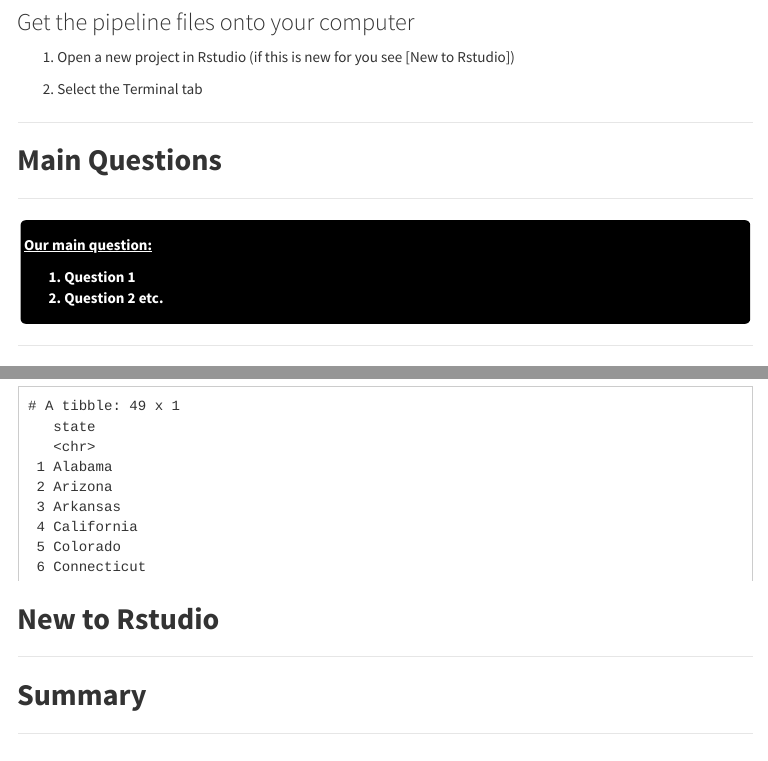
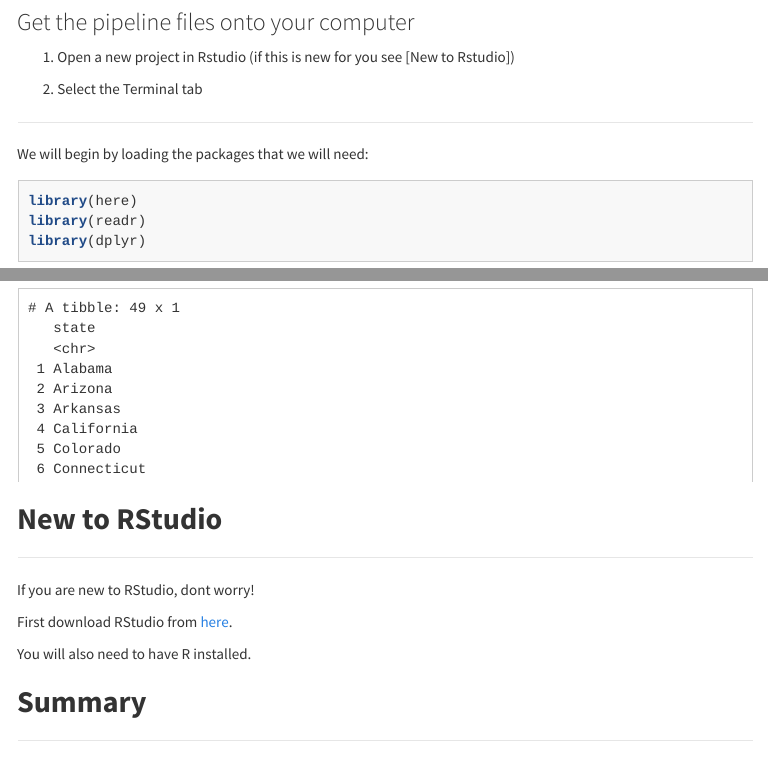
Before and after one commit to carriewright11/covid_epi, an R Markdown document (index.Rmd): the page in a window 1100 px wide, from 3230 px down, and a second part further down, joined at a grey line. The pictures show the output file index.html that the author committed with the source, opened offline; menus at the side of the page are left out.

Commit message:
adding new to rstudio section

```diff
--- a/index.Rmd
+++ b/index.Rmd
@@ -135,28 +135,6 @@ Great! Now you have a repository on GitHub which contains all the current [**COV
 
 
 
-***
-
-
-
-
-
-
-
-
-## **Main Questions**
-***
-
-#### {.main_question_block}
-<b><u> Our main question: </u></b>
-
-1) Question 1
-2) Question 2 etc.
-
-####
-
-
-
 
 ***
 
@@ -214,8 +192,15 @@ pm %>%
 ####
 
 
-## **New to Rstudio**
+## **New to RStudio**
 ***
+
+If you are new to RStudio, dont worry!
+
+First download RStudio from [here](https://rstudio.com/products/rstudio/download/#download).
+
+You will also need to have R installed.
+
 
 
 ## **Summary**
```
Also changed, not shown: index.html.
